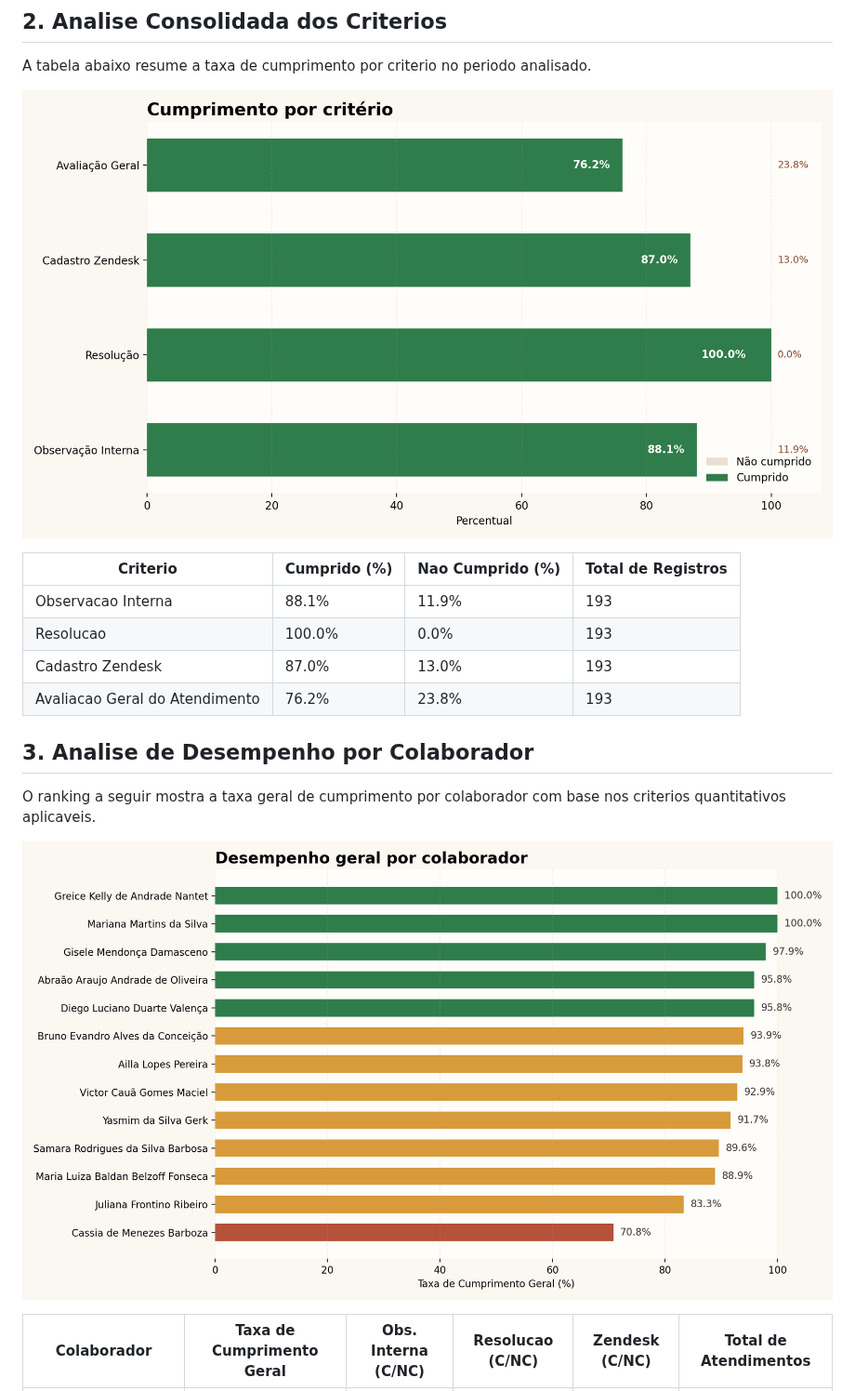
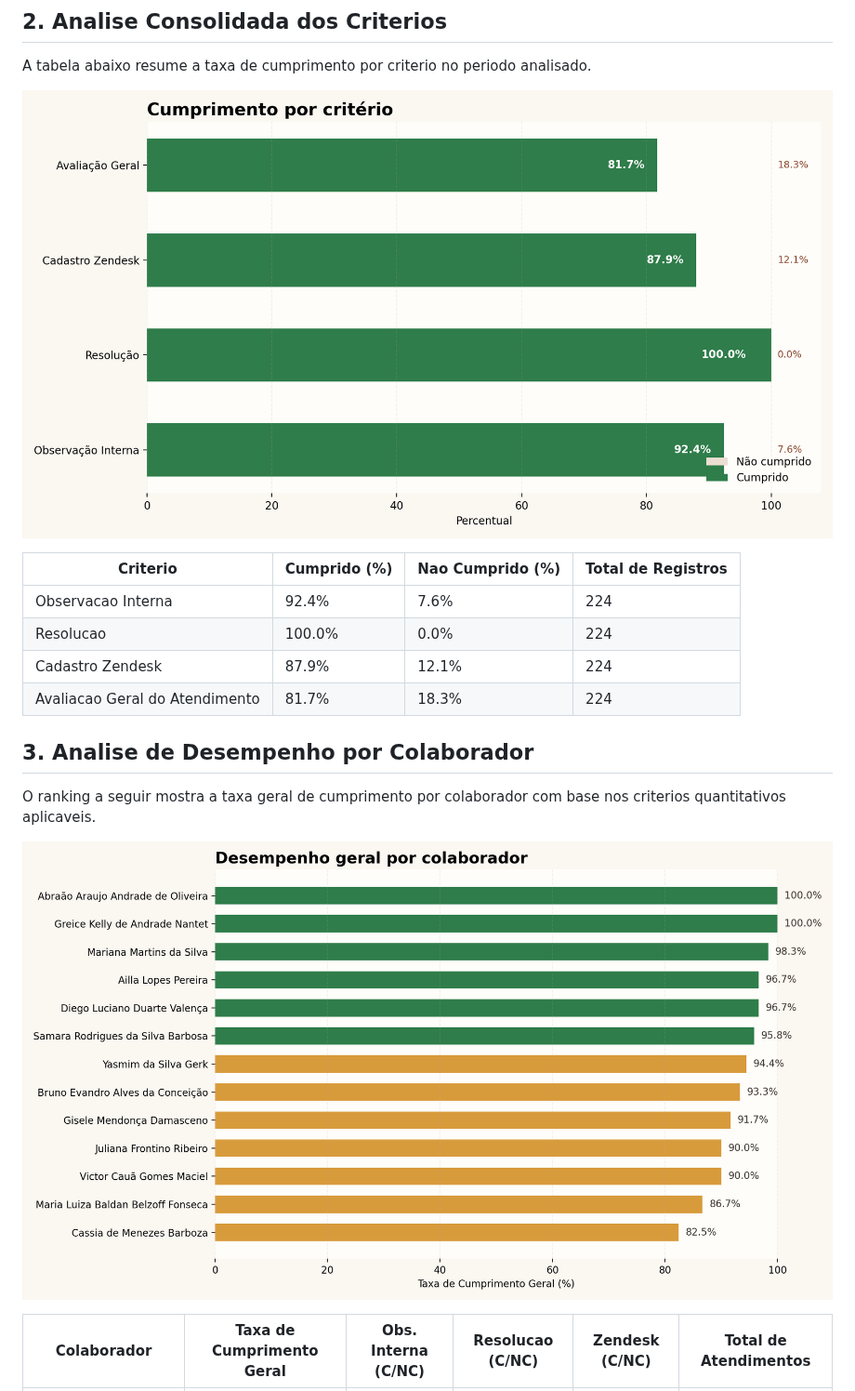
Before and after one commit to HemilyMarques/Relat-rio, a Markdown page: docs/relatorio_atendimentos.md, the part around one of its changes. Shown at 93% size. Rendered like a GitHub page; pictures changed too: docs/analise_criterios.png, docs/desempenho_colaboradores.png.

```diff
--- a/docs/relatorio_atendimentos.md
+++ b/docs/relatorio_atendimentos.md
@@ -14,10 +14,10 @@ A tabela abaixo resume a taxa de cumprimento por criterio no periodo analisado.
 
 | Criterio | Cumprido (%) | Nao Cumprido (%) | Total de Registros |
 | --- | --- | --- | --- |
-| Observacao Interna | 88.1% | 11.9% | 193 |
-| Resolucao | 100.0% | 0.0% | 193 |
-| Cadastro Zendesk | 87.0% | 13.0% | 193 |
-| Avaliacao Geral do Atendimento | 76.2% | 23.8% | 193 |
+| Observacao Interna | 92.4% | 7.6% | 224 |
+| Resolucao | 100.0% | 0.0% | 224 |
+| Cadastro Zendesk | 87.9% | 12.1% | 224 |
+| Avaliacao Geral do Atendimento | 81.7% | 18.3% | 224 |
 
 ## 3. Analise de Desempenho por Colaborador
 
```
Also changed, not shown: other parts of docs/relatorio_atendimentos.md (+252 -221 lines), 1 other file.
